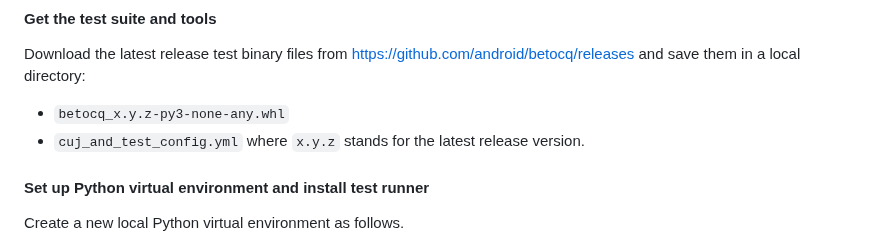
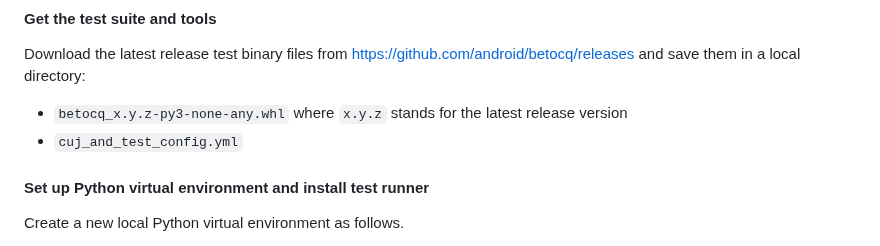
Before and after one commit to android/betocq, a Markdown page: README.md, the part around the change. Rendered like a GitHub page.

Commit message:
Fix text order

```diff
--- a/README.md
+++ b/README.md
@@ -298,9 +298,8 @@ Prepare the following materials to be used for the tests.
 
 Download the latest release test binary files from
 https://github.com/android/betocq/releases and save them in a local directory:
-   - `betocq_x.y.z-py3-none-any.whl`
+   - `betocq_x.y.z-py3-none-any.whl` where `x.y.z` stands for the latest release version
    - `cuj_and_test_config.yml`
-   where `x.y.z` stands for the latest release version.
 
 #### Set up Python virtual environment and install test runner
 
```
